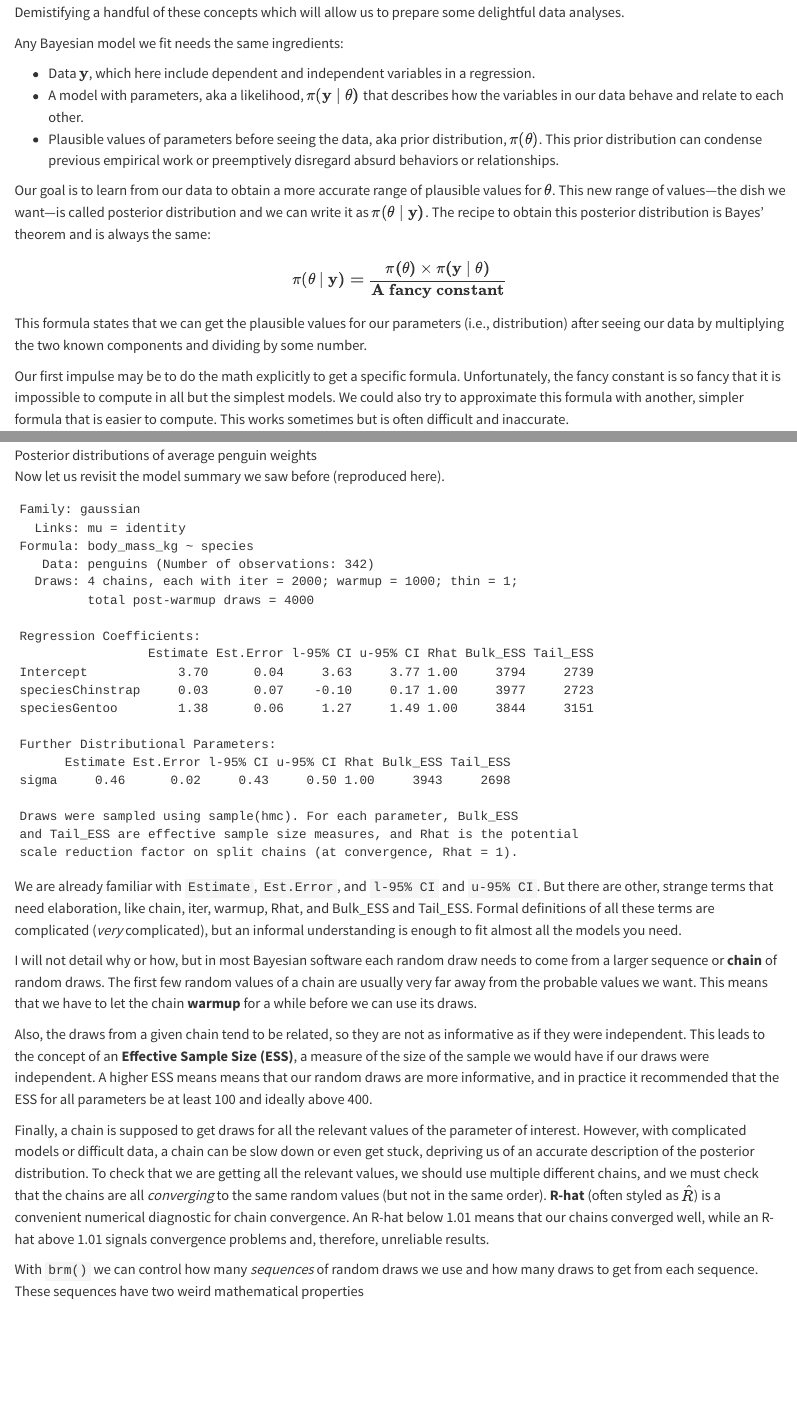
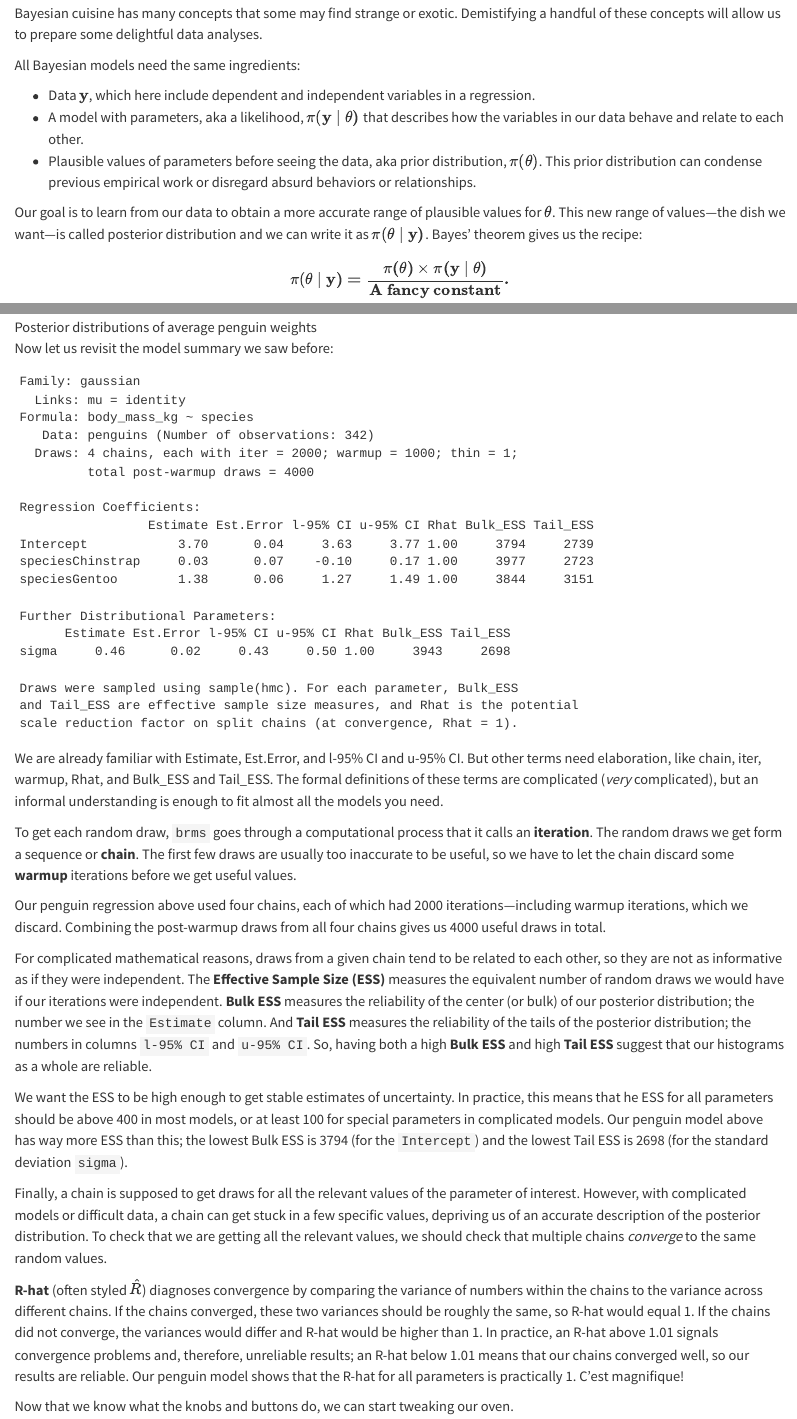
Before and after one commit to abner-hb/workshop-brms, a Quarto document (cooking-w-bayes.qmd): the page in a window 1100 px wide, from 90 px down before the commit and from 60 px down after it, and a second part further down, joined at a grey line. Rendered offline with R 4.5, knitr and Pandoc in place of Quarto, with nearby package versions; some code elsewhere in the file could not run offline.

Commit message:
Explained more about model output; edits for clarity.

````diff
--- a/cooking-w-bayes.qmd
+++ b/cooking-w-bayes.qmd
@@ -4,7 +3,8 @@ Welcome to the crash course on cooking with Bayes. Bayesian cuisine has many
-concepts that some may find strange or exotic. Demistifying a handful of these
-concepts which will allow us to prepare some delightful data analyses.
+Bayesian cuisine has many concepts that some may find strange or exotic.
+Demistifying a handful of these concepts will allow us to prepare some
+delightful data analyses.
 
-Any Bayesian model we fit needs the same ingredients:
+All Bayesian models need the same ingredients:
 
 + Data $\bf{y}$, which here include dependent and independent variables in
 a regression.
@@ -12,28 +12,19 @@ a regression.
 describes how the variables in our data behave and relate to each other.
 + Plausible values of parameters before seeing the data, aka prior
 distribution, $\pi(\theta)$. This prior distribution can condense previous
-empirical work or preemptively disregard absurd behaviors or relationships.
+empirical work or disregard absurd behaviors or relationships.
 
 Our goal is to learn from our data to obtain a more accurate range of plausible
-values for $\theta$. This new range of values—the dish we want—is called
-posterior distribution and we can write it as $\pi(\theta \mid \bf{y})$. The
-recipe to obtain this posterior distribution is Bayes' theorem and is always
-the same:
+values for $\theta$. This new range of values---the dish we want---is called
+posterior distribution and we can write it as $\pi(\theta \mid \bf{y})$. Bayes'
+theorem gives us the recipe:
 
 $$
 \begin{align*}
     \pi(\theta \mid \bf{y}) =
         \frac{\pi(\theta) \times \pi(\bf{y} \mid \theta)}
-        {\text{A fancy constant}}
+        {\text{A fancy constant}}.
 \end{align*}
 $$
 
-This formula states that we can get the plausible values for our parameters
-(i.e., distribution) after seeing our data by multiplying the two known
-components and dividing by some number.
-
 Our first impulse may be to do the math explicitly to get a specific formula.
-Unfortunately, the fancy constant is so fancy that it is impossible to compute
-in all but the simplest models. We could also try to approximate this formula
-with another, simpler formula that is easier to compute. This works sometimes
-but is often difficult and inaccurate.
@@ -108,10 +96,10 @@ ggplot(posterior_means, aes(x = .epred, y = species, fill = species)) +
   theme(legend.position = "none")
 ```
 
-![Posterior distributions of average penguin weights](images/post-dist-peng1.png){fig-align="center" width=4.5in
-height=3.5in}
+![Posterior distributions of average penguin weights](images/post-dist-peng1.png){fig-align="center" width=3.9in
+height=3in}
 
-Now let us revisit the model summary we saw before (reproduced here).
+Now let us revisit the model summary we saw before:
 
 ```
 Family: gaussian
@@ -136,42 +124,57 @@ and Tail_ESS are effective sample size measures, and Rhat is the potential
 scale reduction factor on split chains (at convergence, Rhat = 1).
 ```
 
-We are already familiar with `Estimate`, `Est.Error`, and `l-95% CI` and
-`u-95% CI`. But there are other, strange terms that need elaboration, like
-chain, iter, warmup, Rhat, and Bulk_ESS and Tail_ESS. Formal definitions of
-all these terms are complicated (*very* complicated), but an informal
-understanding is enough to fit almost all the models you need.
+We are already familiar with Estimate, Est.Error, and l-95% CI and u-95% CI.
+But other terms need elaboration, like chain, iter, warmup, Rhat, and Bulk_ESS
+and Tail_ESS. The formal definitions of these terms are complicated (*very*
+complicated), but an informal understanding is enough to fit almost all the
+models you need.
 
-I will not detail why or how, but in most Bayesian software each
-random draw needs to come from a larger sequence or **chain** of random draws.
-The first few random values of a chain are usually very far away from the
-probable values we want. This means that we have to let the chain **warmup**
-for a while before we can use its draws.
+To get each random draw, `brms` goes through a computational process that it
+calls an **iteration**. The random draws we get form a sequence or **chain**.
+The first few draws are usually too inaccurate to be useful, so we have to let
+the chain discard some **warmup** iterations before we get useful values.
 
-Also, the draws from a given chain tend to be related, so they are not as
-informative as if they were independent. This leads to the concept of an
-**Effective Sample Size (ESS)**, a measure of the size of the sample we would
-have if our draws were independent. A higher ESS means means that our random
-draws are more informative, and in practice it recommended that the ESS for all
-parameters be at least 100 and ideally above 400.
+Our penguin regression above used four chains, each of which had 2000
+iterations---including warmup iterations, which we discard. Combining the
+post-warmup draws from all four chains gives us 4000 useful draws in total.
+
+For complicated mathematical reasons, draws from a given chain tend to be
+related to each other, so they are not as informative as if they were
+independent. The **Effective Sample Size (ESS)** measures the equivalent
+number of random draws we would have if our iterations were independent.
+**Bulk ESS** measures the reliability of the center (or bulk) of our posterior
+distribution; the number we see in the `Estimate` column. And **Tail ESS**
+measures the reliability of the tails of the posterior distribution; the
+numbers in columns `l-95% CI` and `u-95% CI`. So, having both a high
+**Bulk ESS** and high **Tail ESS** suggest that our histograms as a whole are
+reliable.
+
+We want the ESS to be high enough to get stable estimates of uncertainty. In
+practice, this means that he ESS for all parameters should be above 400 in
+most models, or at least 100 for special parameters in complicated models. Our
+penguin model above has way more ESS than this; the lowest Bulk ESS is 3794
+(for the `Intercept`) and the lowest Tail ESS is 2698 (for the standard
+deviation `sigma`).
 
 Finally, a chain is supposed to get draws for all the relevant values of the
 parameter of interest. However, with complicated models or difficult data,
-a chain can be slow down or even get stuck, depriving us of an accurate
+a chain can get stuck in a few specific values, depriving us of an accurate
 description of the posterior distribution. To check that we are getting all the
-relevant values, we should use multiple different chains, and we must check
-that the chains are all *converging* to the same random values (but not in the
-same order). **R-hat** (often styled as $\hat{R}$) is a convenient numerical
-diagnostic for chain convergence. An R-hat below 1.01 means that our chains
-converged well, while an R-hat above 1.01 signals convergence problems and,
-therefore, unreliable results.
+relevant values, we should check that multiple chains *converge* to the same
+random values.
 
-With `brm()` we can control how many *sequences* of random draws we
-use and how many draws to get from each sequence. These sequences have two weird
-mathematical properties
+**R-hat** (often styled $\hat{R}$) diagnoses convergence by comparing the
+variance of numbers within the chains to the variance across different chains.
+If the chains converged, these two variances should be roughly the same, so
+R-hat would equal 1. If the chains did not converge, the variances would
+differ and R-hat would be higher than 1. In practice, an R-hat above 1.01
+signals convergence problems and, therefore, unreliable results; an R-hat
+below 1.01 means that our chains converged well, so our results are reliable.
+Our penguin model shows that the R-hat for all parameters is practically 1.
+C'est magnifique!
 
-
-
+Now that we know what the knobs and buttons do, we can start tweaking our oven.
 
 
 <!--
````
Also changed, not shown: cooking-w-bayes.qmd (20 more changed lines).
